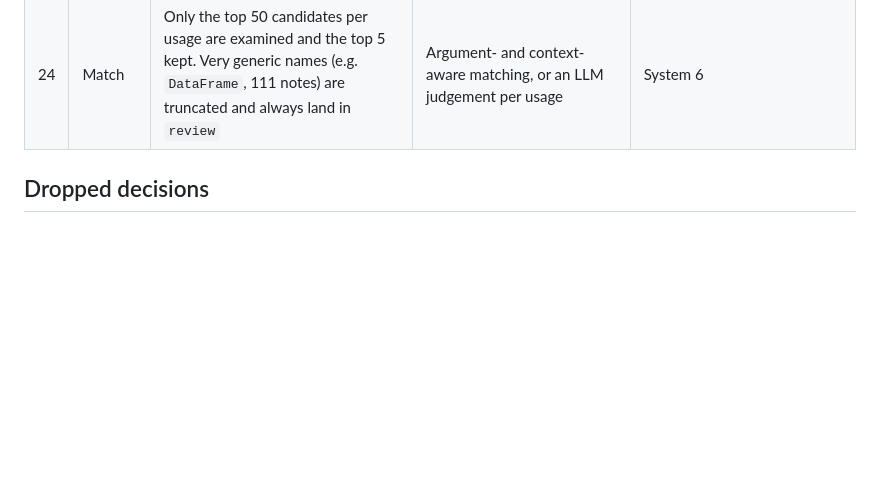
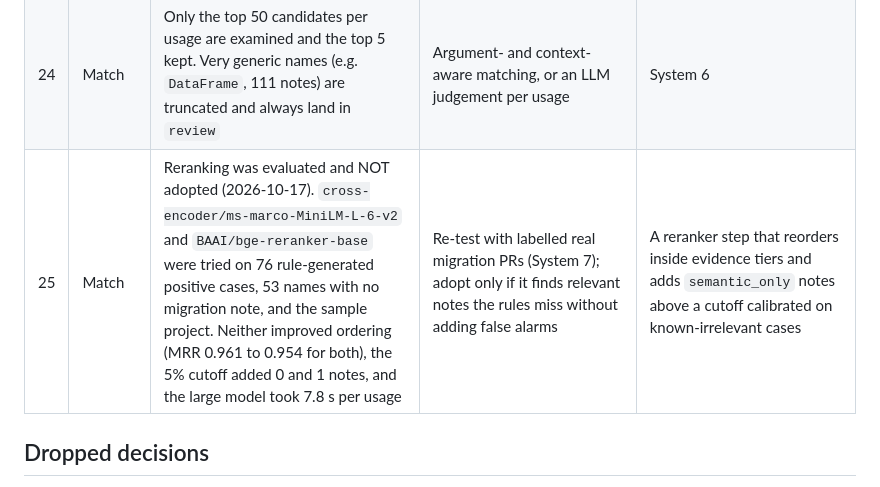
Before and after one commit to vishakhamehta101/dependency-migration-assistant, a Markdown page: docs/production_gap_log.md, the part around the change. Drawn GitHub-style; blank space fills up the shorter version.

Commit message:
docs: record reranker evaluation (not adopted)

```diff
--- a/docs/production_gap_log.md
+++ b/docs/production_gap_log.md
@@ -30,6 +30,7 @@ Shortcuts taken for the student/prototype version of Module 1, what production w
 | 22 | Scan | Keyword arguments are recorded by name only; `**kwargs` expansions and positional arguments are not | Record positional arguments and constant values where the changelog names them | Extend the scan record |
 | 23 | Match | "Removed function" is detected from the wording of the note (starts with Removed/Remove/Removal and names the function before from/in/of/with). Argument words such as `axis` or `index` can also strengthen a match | Parse each changelog entry into action, target and arguments once, at chunk time, and store them as chunk fields | Add a structured-change extractor to chunk.py |
 | 24 | Match | Only the top 50 candidates per usage are examined and the top 5 kept. Very generic names (e.g. `DataFrame`, 111 notes) are truncated and always land in `review` | Argument- and context-aware matching, or an LLM judgement per usage | System 6 |
+| 25 | Match | Reranking was evaluated and NOT adopted (2026-10-17). `cross-encoder/ms-marco-MiniLM-L-6-v2` and `BAAI/bge-reranker-base` were tried on 76 rule-generated positive cases, 53 names with no migration note, and the sample project. Neither improved ordering (MRR 0.961 to 0.954 for both), the 5% cutoff added 0 and 1 notes, and the large model took 7.8 s per usage | Re-test with labelled real migration PRs (System 7); adopt only if it finds relevant notes the rules miss without adding false alarms | A reranker step that reorders inside evidence tiers and adds `semantic_only` notes above a cutoff calibrated on known-irrelevant cases |
 
 ## Dropped decisions
 
```
